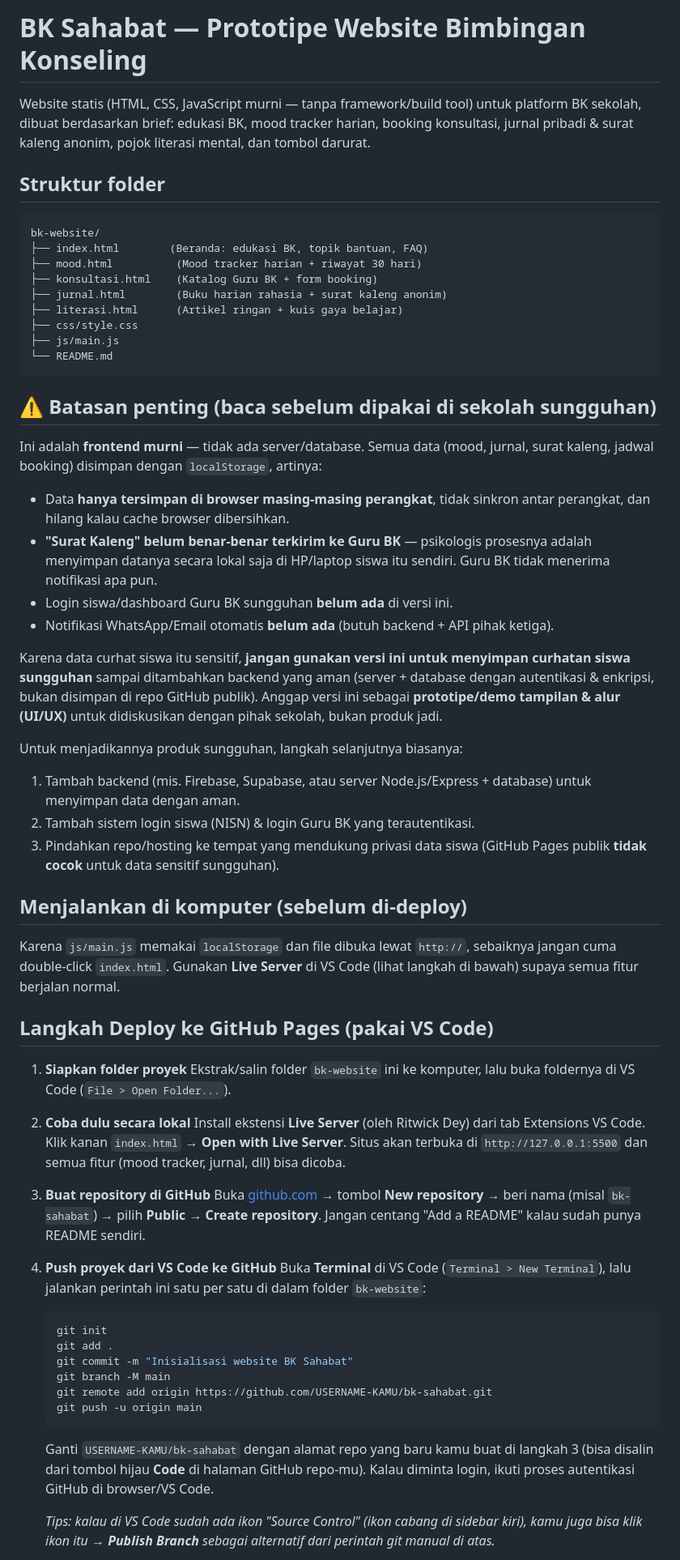
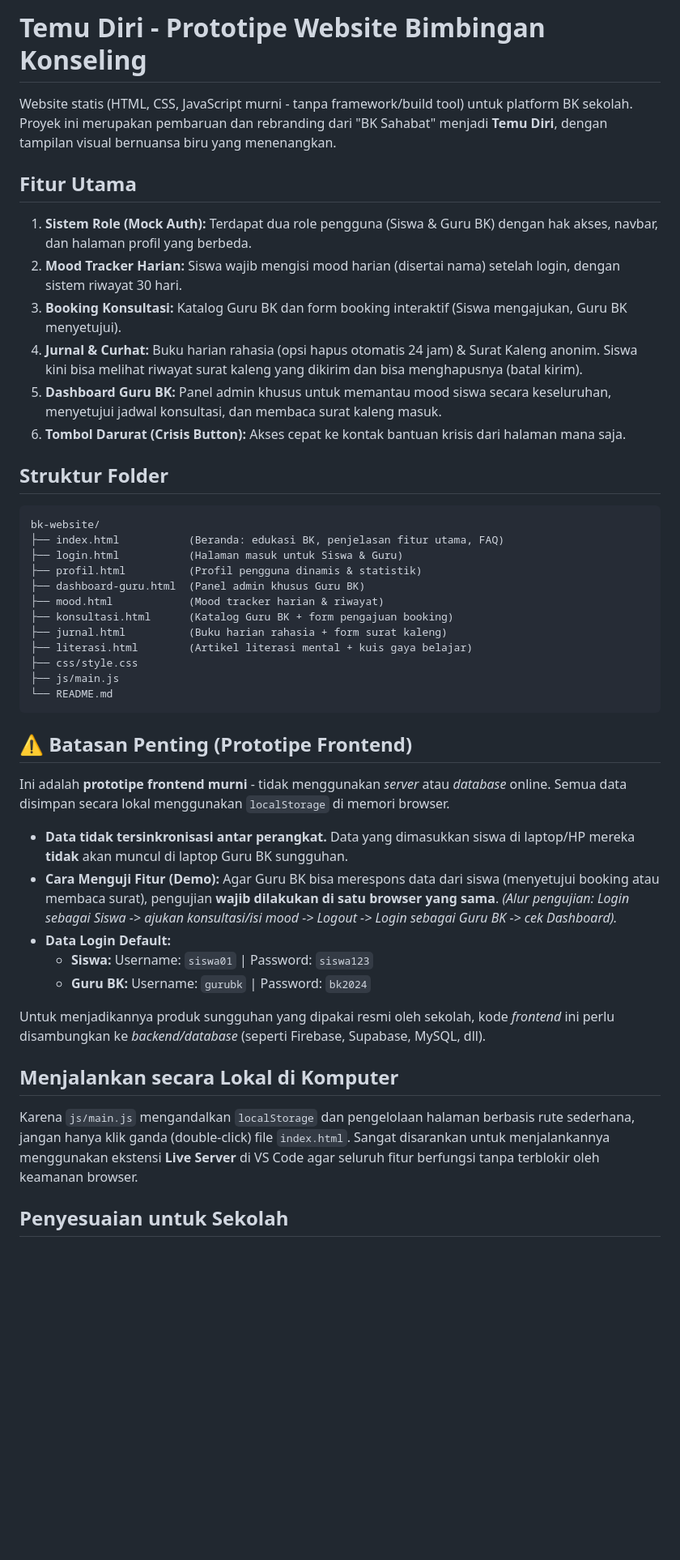
Before and after one commit to putrantaa/temu-diri, a Markdown page: README.md, the part around one of its changes. Shown at 81% size. GitHub-like rendering; blank space fills up the shorter version.

Commit message:
revision README.md

````diff
--- a/README.md
+++ b/README.md
@@ -1,63 +1,48 @@
-# BK Sahabat — Prototipe Website Bimbingan Konseling
+# Temu Diri - Prototipe Website Bimbingan Konseling
 
-Website statis (HTML, CSS, JavaScript murni — tanpa framework/build tool) untuk platform BK sekolah, dibuat berdasarkan brief: edukasi BK, mood tracker harian, booking konsultasi, jurnal pribadi & surat kaleng anonim, pojok literasi mental, dan tombol darurat.
+Website statis (HTML, CSS, JavaScript murni - tanpa framework/build tool) untuk platform BK sekolah. Proyek ini merupakan pembaruan dan rebranding dari "BK Sahabat" menjadi **Temu Diri**, dengan tampilan visual bernuansa biru yang menenangkan.
 
-## Struktur folder
+## Fitur Utama
+1. **Sistem Role (Mock Auth):** Terdapat dua role pengguna (Siswa & Guru BK) dengan hak akses, navbar, dan halaman profil yang berbeda.
+2. **Mood Tracker Harian:** Siswa wajib mengisi mood harian (disertai nama) setelah login, dengan sistem riwayat 30 hari.
+3. **Booking Konsultasi:** Katalog Guru BK dan form booking interaktif (Siswa mengajukan, Guru BK menyetujui).
+4. **Jurnal & Curhat:** Buku harian rahasia (opsi hapus otomatis 24 jam) & Surat Kaleng anonim. Siswa kini bisa melihat riwayat surat kaleng yang dikirim dan bisa menghapusnya (batal kirim).
+5. **Dashboard Guru BK:** Panel admin khusus untuk memantau mood siswa secara keseluruhan, menyetujui jadwal konsultasi, dan membaca surat kaleng masuk.
+6. **Tombol Darurat (Crisis Button):** Akses cepat ke kontak bantuan krisis dari halaman mana saja.
 
-```
+## Struktur Folder
+
+```text
 bk-website/
-├── index.html        (Beranda: edukasi BK, topik bantuan, FAQ)
-├── mood.html          (Mood tracker harian + riwayat 30 hari)
-├── konsultasi.html    (Katalog Guru BK + form booking)
-├── jurnal.html        (Buku harian rahasia + surat kaleng anonim)
-├── literasi.html      (Artikel ringan + kuis gaya belajar)
+├── index.html           (Beranda: edukasi BK, penjelasan fitur utama, FAQ)
+├── login.html           (Halaman masuk untuk Siswa & Guru)
+├── profil.html          (Profil pengguna dinamis & statistik)
+├── dashboard-guru.html  (Panel admin khusus Guru BK)
+├── mood.html            (Mood tracker harian & riwayat)
+├── konsultasi.html      (Katalog Guru BK + form pengajuan booking)
+├── jurnal.html          (Buku harian rahasia + form surat kaleng)
+├── literasi.html        (Artikel literasi mental + kuis gaya belajar)
 ├── css/style.css
 ├── js/main.js
 └── README.md
 ```
 
-## ⚠️ Batasan penting (baca sebelum dipakai di sekolah sungguhan)
+## ⚠️ Batasan Penting (Prototipe Frontend)
 
-Ini adalah **frontend murni** — tidak ada server/database. Semua data (mood, jurnal, surat kaleng, jadwal booking) disimpan dengan `localStorage`, artinya:
+Ini adalah **prototipe frontend murni** - tidak menggunakan *server* atau *database* online. Semua data disimpan secara lokal menggunakan `localStorage` di memori browser.
 
-- Data **hanya tersimpan di browser masing-masing perangkat**, tidak sinkron antar perangkat, dan hilang kalau cache browser dibersihkan.
-- **"Surat Kaleng" belum benar-benar terkirim ke Guru BK** — psikologis prosesnya adalah menyimpan datanya secara lokal saja di HP/laptop siswa itu sendiri. Guru BK tidak menerima notifikasi apa pun.
-- Login siswa/dashboard Guru BK sungguhan **belum ada** di versi ini.
-- Notifikasi WhatsApp/Email otomatis **belum ada** (butuh backend + API pihak ketiga).
+- **Data tidak tersinkronisasi antar perangkat.** Data yang dimasukkan siswa di laptop/HP mereka **tidak** akan muncul di laptop Guru BK sungguhan.
+- **Cara Menguji Fitur (Demo):** Agar Guru BK bisa merespons data dari siswa (menyetujui booking atau membaca surat), pengujian **wajib dilakukan di satu browser yang sama**.
+  *(Alur pengujian: Login sebagai Siswa -> ajukan konsultasi/isi mood -> Logout -> Login sebagai Guru BK -> cek Dashboard).*
+- **Data Login Default:**
+  - **Siswa:** Username: `siswa01` | Password: `siswa123`
+  - **Guru BK:** Username: `gurubk` | Password: `bk2024`
 
-Karena data curhat siswa itu sensitif, **jangan gunakan versi ini untuk menyimpan curhatan siswa sungguhan** sampai ditambahkan backend yang aman (server + database dengan autentikasi & enkripsi, bukan disimpan di repo GitHub publik). Anggap versi ini sebagai **prototipe/demo tampilan & alur (UI/UX)** untuk didiskusikan dengan pihak sekolah, bukan produk jadi.
+Untuk menjadikannya produk sungguhan yang dipakai resmi oleh sekolah, kode *frontend* ini perlu disambungkan ke *backend/database* (seperti Firebase, Supabase, MySQL, dll).
 
-Untuk menjadikannya produk sungguhan, langkah selanjutnya biasanya:
-1. Tambah backend (mis. Firebase, Supabase, atau server Node.js/Express + database) untuk menyimpan data dengan aman.
-2. Tambah sistem login siswa (NISN) & login Guru BK yang terautentikasi.
-3. Pindahkan repo/hosting ke tempat yang mendukung privasi data siswa (GitHub Pages publik **tidak cocok** untuk data sensitif sungguhan).
+## Menjalankan secara Lokal di Komputer
 
-## Menjalankan di komputer (sebelum di-deploy)
+Karena `js/main.js` mengandalkan `localStorage` dan pengelolaan halaman berbasis rute sederhana, jangan hanya klik ganda (double-click) file `index.html`. Sangat disarankan untuk menjalankannya menggunakan ekstensi **Live Server** di VS Code agar seluruh fitur berfungsi tanpa terblokir oleh keamanan browser.
 
-Karena `js/main.js` memakai `localStorage` dan file dibuka lewat `http://`, sebaiknya jangan cuma double-click `index.html`. Gunakan **Live Server** di VS Code (lihat langkah di bawah) supaya semua fitur berjalan normal.
+## Penyesuaian untuk Sekolah
 
-## Langkah Deploy ke GitHub Pages (pakai VS Code)
-
-1. **Siapkan folder proyek**
-   Ekstrak/salin folder `bk-website` ini ke komputer, lalu buka foldernya di VS Code (`File > Open Folder...`).
-
-2. **Coba dulu secara lokal**
-   Install ekstensi **Live Server** (oleh Ritwick Dey) dari tab Extensions VS Code. Klik kanan `index.html` → **Open with Live Server**. Situs akan terbuka di `http://127.0.0.1:5500` dan semua fitur (mood tracker, jurnal, dll) bisa dicoba.
-
-3. **Buat repository di GitHub**
-   Buka [github.com](https://github.com) → tombol **New repository** → beri nama (misal `bk-sahabat`) → pilih **Public** → **Create repository**. Jangan centang "Add a README" kalau sudah punya README sendiri.
-
-4. **Push proyek dari VS Code ke GitHub**
-   Buka **Terminal** di VS Code (`Terminal > New Terminal`), lalu jalankan perintah ini satu per satu di dalam folder `bk-website`:
-   ```bash
-   git init
-   git add .
-   git commit -m "Inisialisasi website BK Sahabat"
-   git branch -M main
-   git remote add origin https://github.com/USERNAME-KAMU/bk-sahabat.git
-   git push -u origin main
-   ```
-   Ganti `USERNAME-KAMU/bk-sahabat` dengan alamat repo yang baru kamu buat di langkah 3 (bisa disalin dari tombol hijau **Code** di halaman GitHub repo-mu). Kalau diminta login, ikuti proses autentikasi GitHub di browser/VS Code.
-
-   *Tips: kalau di VS Code sudah ada ikon "Source Control" (ikon cabang di sidebar kiri), kamu juga bisa klik ikon itu → **Publish Branch** sebagai alternatif dari perintah git manual di atas.*
-
````
Also changed, not shown: other parts of README.md (+4 -23 lines).
